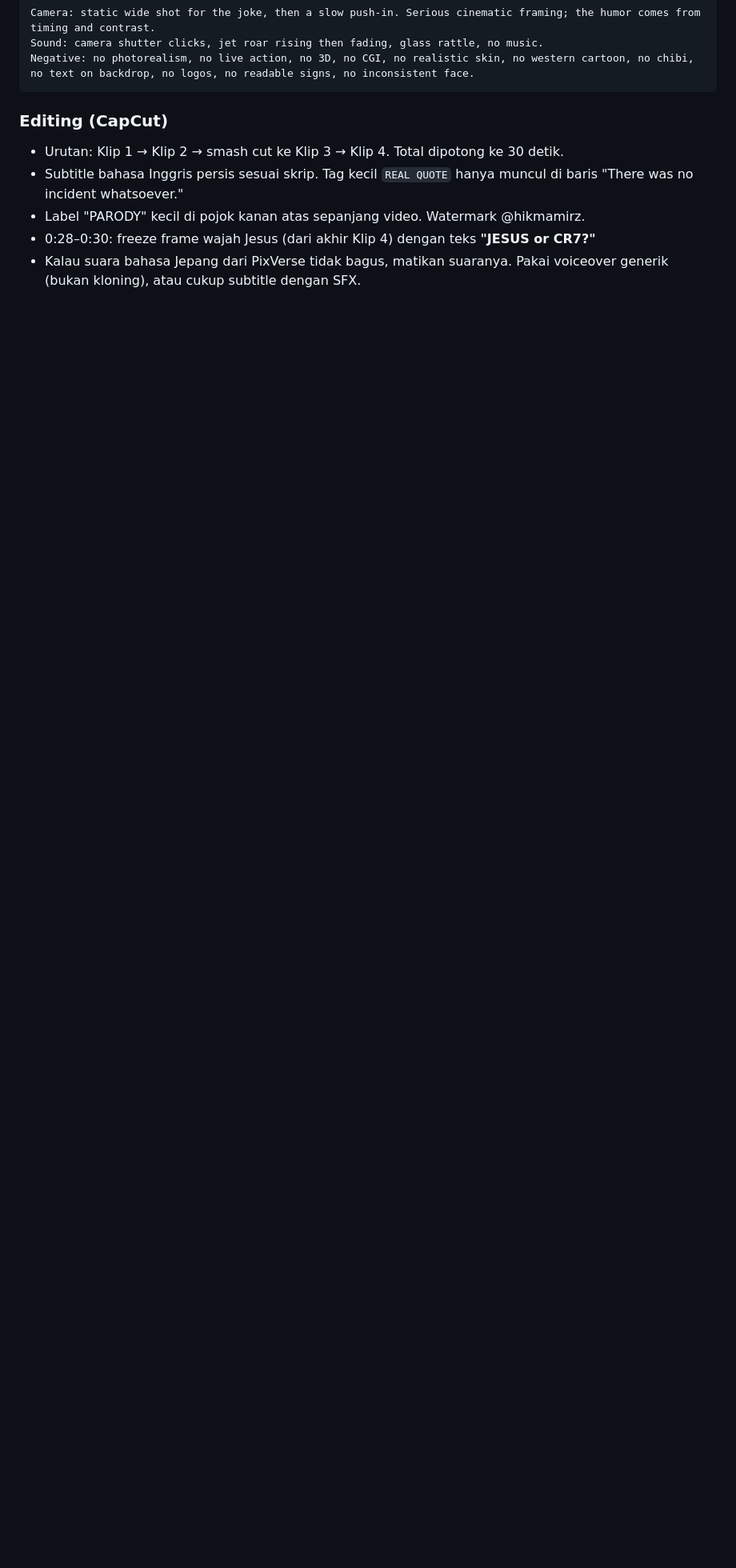
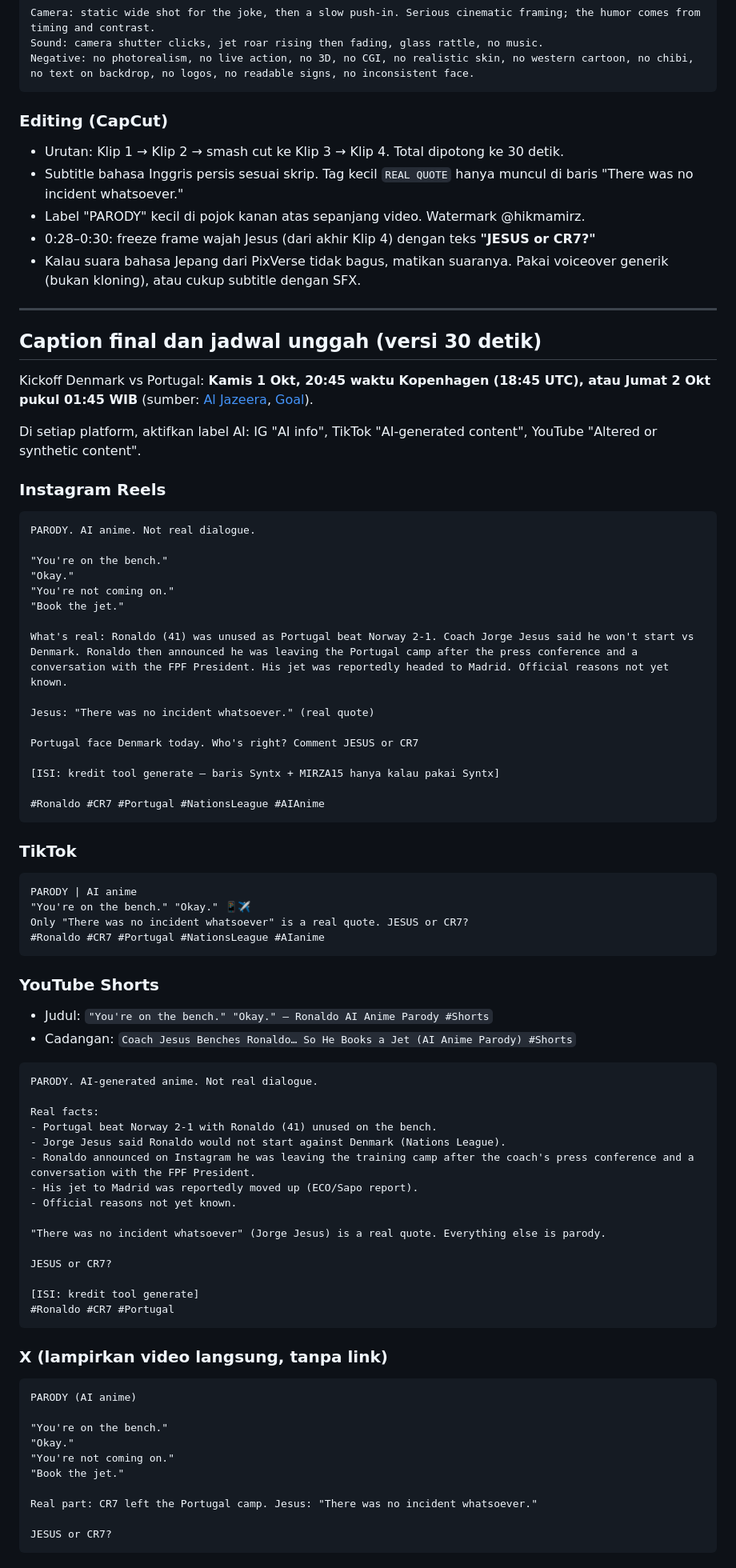
Before and after one commit to mhikmatyar/hikmamirz-tools, a Markdown page: konten/video/2026-10-01-final-30s-the-bench-the-jet.md, the part around one of its changes. Shown at 80% size. GitHub-like rendering; blank space fills up the shorter version.

Commit message:
Tambah caption final dan jadwal unggah video 30 detik
Co-Authored-By: Claude Opus 5.5 <noreply@anthropic.com>
Claude-Session: https://claude.ai/code/session_01MZH7JCrepGQ7jSjmPFQfRm

````diff
--- a/konten/video/2026-10-01-final-30s-the-bench-the-jet.md
+++ b/konten/video/2026-10-01-final-30s-the-bench-the-jet.md
@@ -171,3 +171,76 @@ Negative: no photorealism, no live action, no 3D, no CGI, no realistic skin, no
 - Label "PARODY" kecil di pojok kanan atas sepanjang video. Watermark @hikmamirz.
 - 0:28–0:30: freeze frame wajah Jesus (dari akhir Klip 4) dengan teks **"JESUS or CR7?"**
 - Kalau suara bahasa Jepang dari PixVerse tidak bagus, matikan suaranya. Pakai voiceover generik (bukan kloning), atau cukup subtitle dengan SFX.
+
+---
+
+## Caption final dan jadwal unggah (versi 30 detik)
+
+Kickoff Denmark vs Portugal: **Kamis 1 Okt, 20:45 waktu Kopenhagen (18:45 UTC), atau Jumat 2 Okt pukul 01:45 WIB** (sumber: [Al Jazeera](https://www.aljazeera.com/sports/2026/9/30/denmark-portugal-uefa-nations-league-ronaldo-felix-hojlund-team-form), [Goal](https://www.goal.com/en-us/news/watch-denmark-v-portugal-live-stream-online-tv-channel/bltd314fed41225b1b3)).
+
+Di setiap platform, aktifkan label AI: IG "AI info", TikTok "AI-generated content", YouTube "Altered or synthetic content".
+
+### Instagram Reels
+```
+PARODY. AI anime. Not real dialogue.
+
+"You're on the bench."
+"Okay."
+"You're not coming on."
+"Book the jet."
+
+What's real: Ronaldo (41) was unused as Portugal beat Norway 2-1. Coach Jorge Jesus said he won't start vs Denmark. Ronaldo then announced he was leaving the Portugal camp after the press conference and a conversation with the FPF President. His jet was reportedly headed to Madrid. Official reasons not yet known.
+
+Jesus: "There was no incident whatsoever." (real quote)
+
+Portugal face Denmark today. Who's right? Comment JESUS or CR7
+
+[ISI: kredit tool generate — baris Syntx + MIRZA15 hanya kalau pakai Syntx]
+
+#Ronaldo #CR7 #Portugal #NationsLeague #AIAnime
+```
+
+### TikTok
+```
+PARODY | AI anime
+"You're on the bench." "Okay." 📱✈️
+Only "There was no incident whatsoever" is a real quote. JESUS or CR7?
+#Ronaldo #CR7 #Portugal #NationsLeague #AIanime
+```
+
+### YouTube Shorts
+- Judul: `"You're on the bench." "Okay." – Ronaldo AI Anime Parody #Shorts`
+- Cadangan: `Coach Jesus Benches Ronaldo… So He Books a Jet (AI Anime Parody) #Shorts`
+
+```
+PARODY. AI-generated anime. Not real dialogue.
+
+Real facts:
+- Portugal beat Norway 2-1 with Ronaldo (41) unused on the bench.
+- Jorge Jesus said Ronaldo would not start against Denmark (Nations League).
+- Ronaldo announced on Instagram he was leaving the training camp after the coach's press conference and a conversation with the FPF President.
+- His jet to Madrid was reportedly moved up (ECO/Sapo report).
+- Official reasons not yet known.
+
+"There was no incident whatsoever" (Jorge Jesus) is a real quote. Everything else is parody.
+
+JESUS or CR7?
+
+[ISI: kredit tool generate]
+#Ronaldo #CR7 #Portugal
+```
+
+### X (lampirkan video langsung, tanpa link)
+```
+PARODY (AI anime)
+
+"You're on the bench."
+"Okay."
+"You're not coming on."
+"Book the jet."
+
+Real part: CR7 left the Portugal camp. Jesus: "There was no incident whatsoever."
+
+JESUS or CR7?
+```
+
````
Also changed, not shown: other parts of konten/video/2026-10-01-final-30s-the-bench-the-jet.md (+48 -0 lines).
